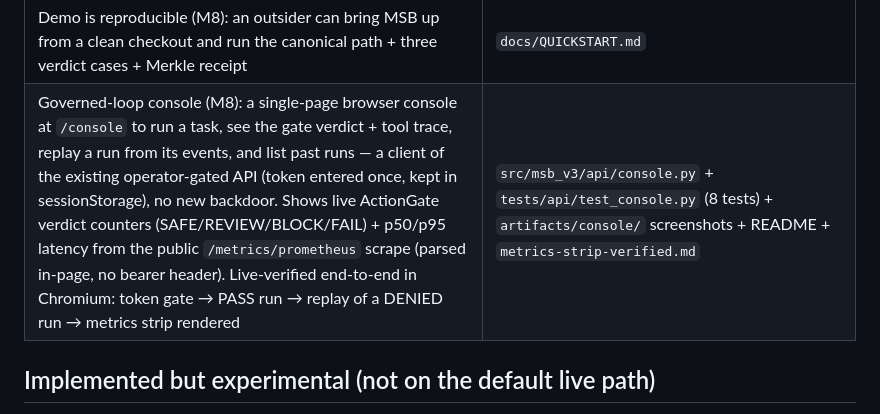
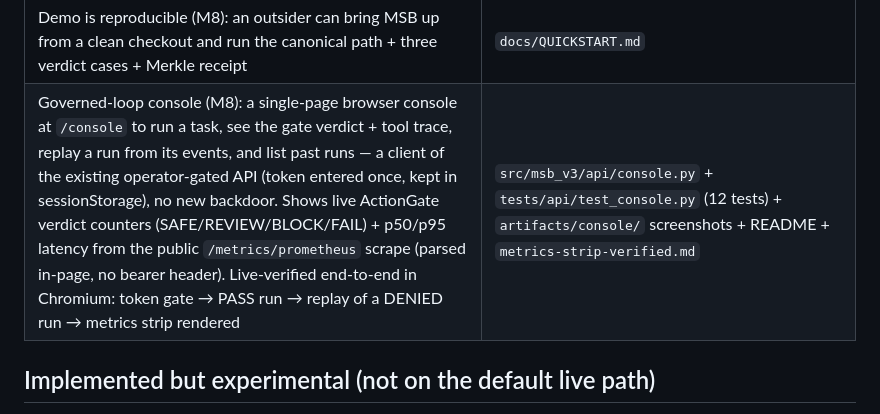
Before and after one commit to lordwilsonDev/msb-v3, a Markdown page: docs/releases/MSB-v3-RELEASE.md, the part around the change. GitHub-like rendering.

Commit message:
docs(release): fix stale test-count claim for test_console.py (8 -> 12)
The pre-push claims gate (scripts/verify-claims.py) caught this itself:
today's console fixes added 4 tests to tests/api/test_console.py (8 -> 12)
without updating the release doc's claim, which cites an exact count.
Gate did exactly its job — a claim that says "8 tests" has to stay true,
not just be true the day it was written.

Co-Authored-By: Claude Sonnet 5 <noreply@anthropic.com>

```diff
--- a/docs/releases/MSB-v3-RELEASE.md
+++ b/docs/releases/MSB-v3-RELEASE.md
@@ -51,7 +51,7 @@ recovers when a model, tool, or permission fails.
 | Merkle proof-of-inclusion (P4): every audit record gets a compact O(log n) receipt verified against the root committed in the signed anchor — a third party holding only the anchor + one receipt can verify a single action | `tests/uac/test_merkle.py` (23 tests) + `docs/operations/merkle-receipts.md` |
 | Capability claims are auditable (M8): every claim in THIS table links to evidence that exists and matches live test counts — enforced by a gate in `make lint`, CI, and pre-push, so the declaration cannot drift from the tree | `scripts/verify-claims.py` (PASS: 13 claims, 21 evidence paths) |
 | Demo is reproducible (M8): an outsider can bring MSB up from a clean checkout and run the canonical path + three verdict cases + Merkle receipt | `docs/QUICKSTART.md` |
-| Governed-loop console (M8): a single-page browser console at `/console` to run a task, see the gate verdict + tool trace, replay a run from its events, and list past runs — a client of the existing operator-gated API (token entered once, kept in sessionStorage), no new backdoor. Shows live ActionGate verdict counters (SAFE/REVIEW/BLOCK/FAIL) + p50/p95 latency from the public `/metrics/prometheus` scrape (parsed in-page, no bearer header). Live-verified end-to-end in Chromium: token gate → PASS run → replay of a DENIED run → metrics strip rendered | `src/msb_v3/api/console.py` + `tests/api/test_console.py` (8 tests) + `artifacts/console/` screenshots + README + `metrics-strip-verified.md` |
+| Governed-loop console (M8): a single-page browser console at `/console` to run a task, see the gate verdict + tool trace, replay a run from its events, and list past runs — a client of the existing operator-gated API (token entered once, kept in sessionStorage), no new backdoor. Shows live ActionGate verdict counters (SAFE/REVIEW/BLOCK/FAIL) + p50/p95 latency from the public `/metrics/prometheus` scrape (parsed in-page, no bearer header). Live-verified end-to-end in Chromium: token gate → PASS run → replay of a DENIED run → metrics strip rendered | `src/msb_v3/api/console.py` + `tests/api/test_console.py` (12 tests) + `artifacts/console/` screenshots + README + `metrics-strip-verified.md` |
 
 ## Implemented but experimental (not on the default live path)
 
```
